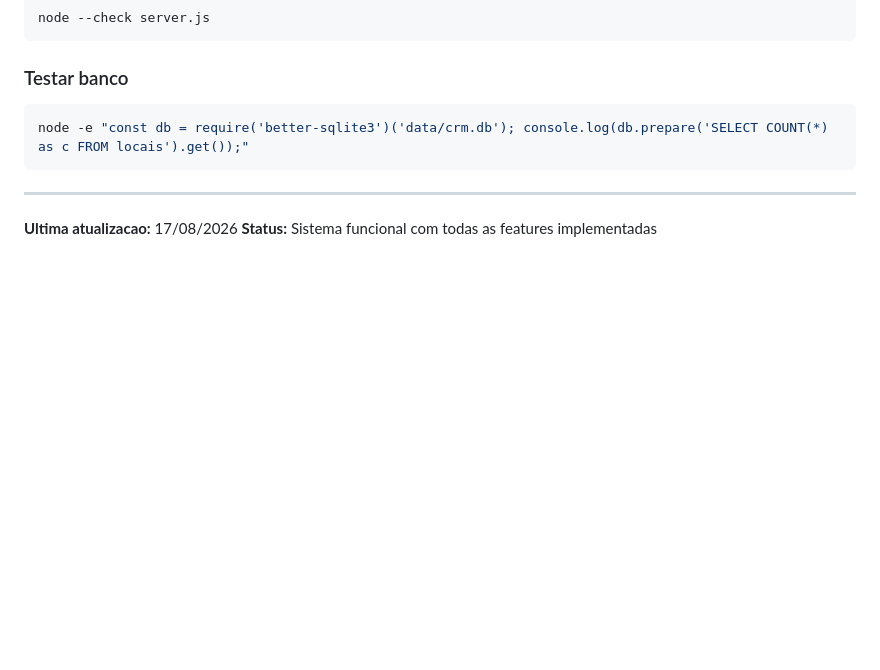
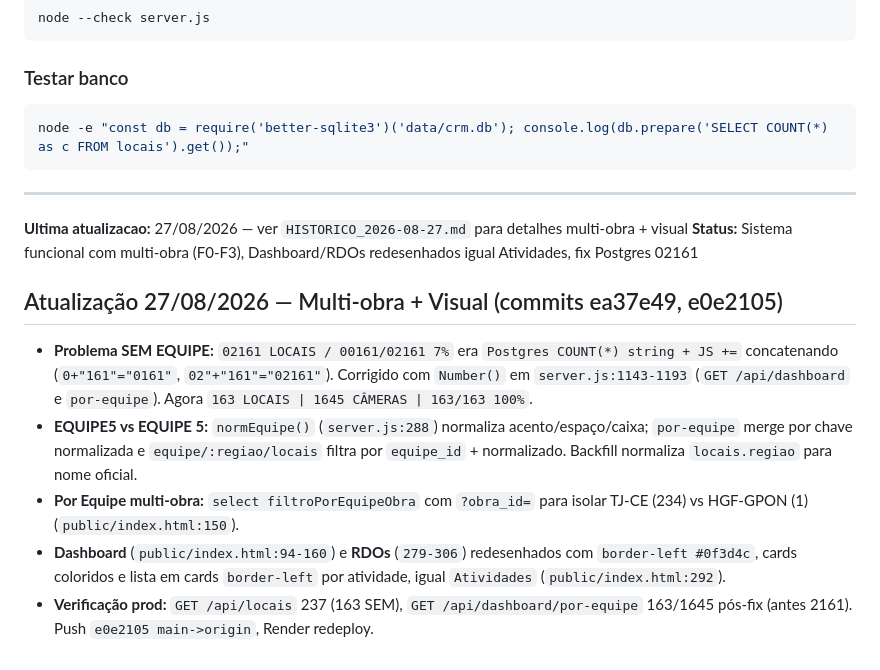
Before and after one commit to pedroaglailton/rdo_obras, a Markdown page: PROGRESSO.md, the part around the change. Drawn GitHub-style; blank space fills up the shorter version.

Commit message:
docs: HISTORICO_2026-08-27 + PROGRESSO atualizado para auditoria por outra IA (multi-obra, fix 02161, visual Dashboard/RDOs)

```diff
--- a/PROGRESSO.md
+++ b/PROGRESSO.md
@@ -246,5 +246,12 @@ node -e "const db = require('better-sqlite3')('data/crm.db'); console.log(db.pre
 
 ---
 
-**Ultima atualizacao:** 17/08/2026
-**Status:** Sistema funcional com todas as features implementadas
+**Ultima atualizacao:** 27/08/2026 — ver `HISTORICO_2026-08-27.md` para detalhes multi-obra + visual
+**Status:** Sistema funcional com multi-obra (F0-F3), Dashboard/RDOs redesenhados igual Atividades, fix Postgres 02161
+
+## Atualização 27/08/2026 — Multi-obra + Visual (commits ea37e49, e0e2105)
+- **Problema SEM EQUIPE:** `02161 LOCAIS / 00161/02161 7%` era `Postgres COUNT(*) string + JS +=` concatenando (`0+"161"="0161"`, `02"+"161"="02161"`). Corrigido com `Number()` em `server.js:1143-1193` (`GET /api/dashboard` e `por-equipe`). Agora `163 LOCAIS | 1645 CÂMERAS | 163/163 100%`.
+- **EQUIPE5 vs EQUIPE 5:** `normEquipe()` (`server.js:288`) normaliza acento/espaço/caixa; `por-equipe` merge por chave normalizada e `equipe/:regiao/locais` filtra por `equipe_id` + normalizado. Backfill normaliza `locais.regiao` para nome oficial.
+- **Por Equipe multi-obra:** `select filtroPorEquipeObra` com `?obra_id=` para isolar TJ-CE (234) vs HGF-GPON (1) (`public/index.html:150`).
+- **Dashboard** (`public/index.html:94-160`) e **RDOs** (`279-306`) redesenhados com `border-left #0f3d4c`, cards coloridos e lista em cards `border-left` por atividade, igual `Atividades` (`public/index.html:292`).
+- **Verificação prod:** `GET /api/locais` 237 (163 SEM), `GET /api/dashboard/por-equipe` 163/1645 pós-fix (antes 2161). Push `e0e2105 main->origin`, Render redeploy.
```
Also changed, not shown: HISTORICO_2026-08-27.md (added, +84 -0 lines).
